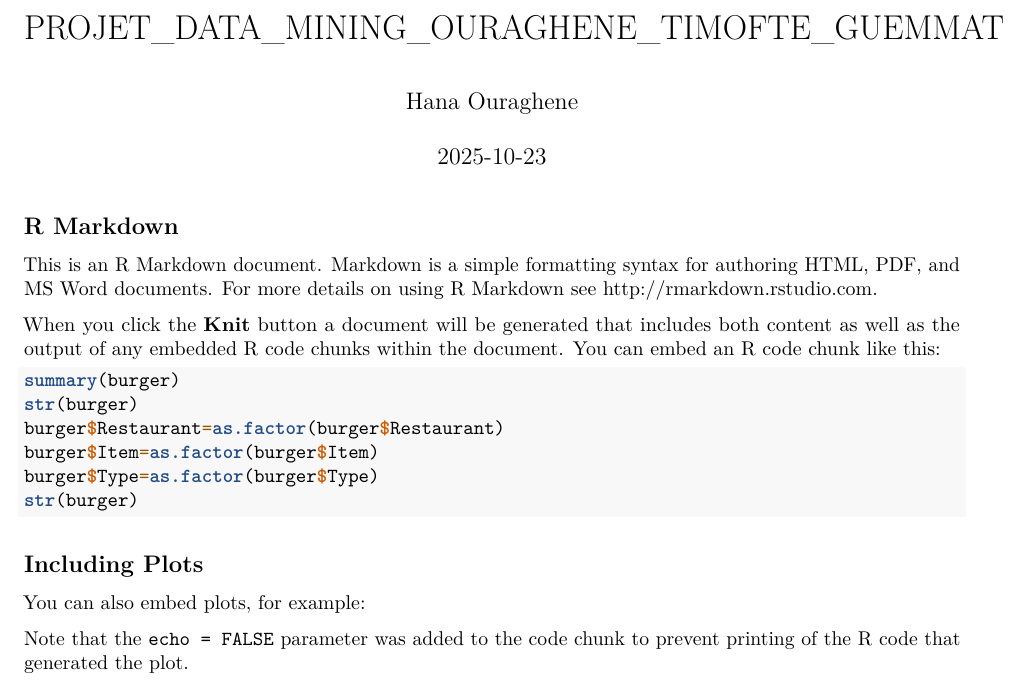
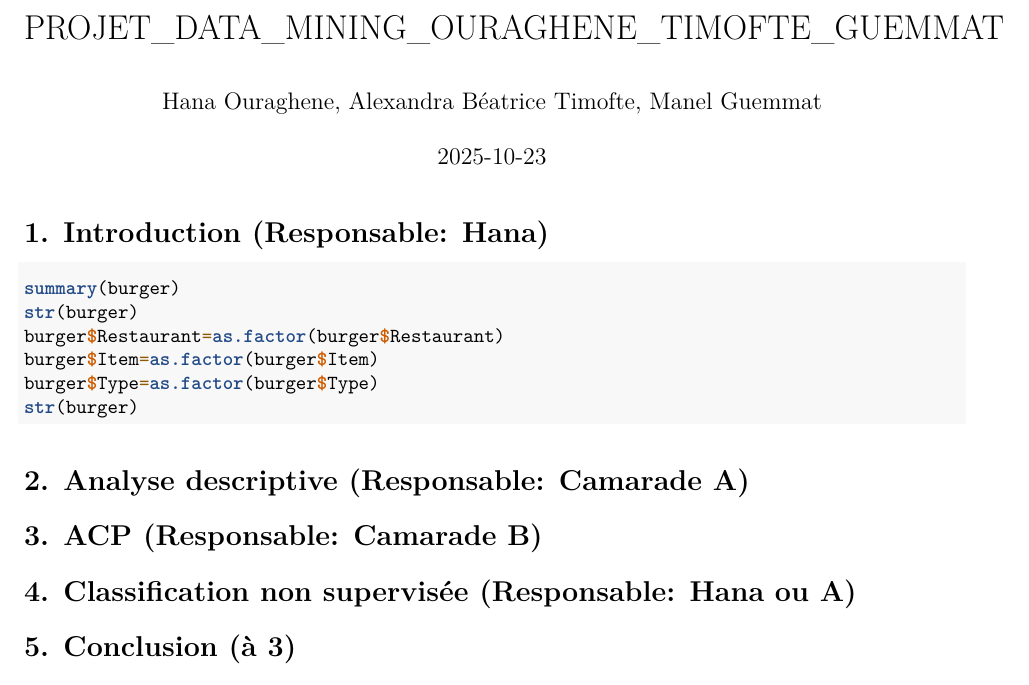
Before and after one commit to Hana-ao/projet-data-mining-burger, an R Markdown document (Projet_Burger.rmd): part of the page, cut so that both start at the same text. Rendered offline with R 4.5, knitr and Pandoc, then LaTeX, with nearby package versions; the code chunks are not run, so their results and figures are left out.

Commit message:
Ajout orga

````diff
--- a/Projet_Burger.rmd
+++ b/Projet_Burger.rmd
@@ -1,21 +1,16 @@
 ---
 title: "PROJET_DATA_MINING_OURAGHENE_TIMOFTE_GUEMMAT"
-author: "Hana Ouraghene"
+author: "Hana Ouraghene, Alexandra Béatrice Timofte, Manel Guemmat"
 date: "2025-10-23"
 output: pdf_document
 ---
+# 1. Introduction  (Responsable: Hana)
 
 ```{r setup, include=FALSE}
 # Import
 burger <- read.csv("NutritionBurger.csv", header = TRUE, sep=";")
 
 ```
-
-## R Markdown
-
-This is an R Markdown document. Markdown is a simple formatting syntax for authoring HTML, PDF, and MS Word documents. For more details on using R Markdown see <http://rmarkdown.rstudio.com>.
-
-When you click the **Knit** button a document will be generated that includes both content as well as the output of any embedded R code chunks within the document. You can embed an R code chunk like this:
 
 ```{r cars}
 summary(burger)
@@ -26,12 +21,10 @@ burger$Type=as.factor(burger$Type)
 str(burger)
 ```
 
-## Including Plots
+# 2. Analyse descriptive  (Responsable: Camarade A)
 
-You can also embed plots, for example:
+# 3. ACP  (Responsable: Camarade B)
 
-```{r pressure, echo=FALSE}
-plot(pressure)
-```
+# 4. Classification non supervisée  (Responsable: Hana ou A)
 
-Note that the `echo = FALSE` parameter was added to the code chunk to prevent printing of the R code that generated the plot.
+# 5. Conclusion  (à 3)
````
